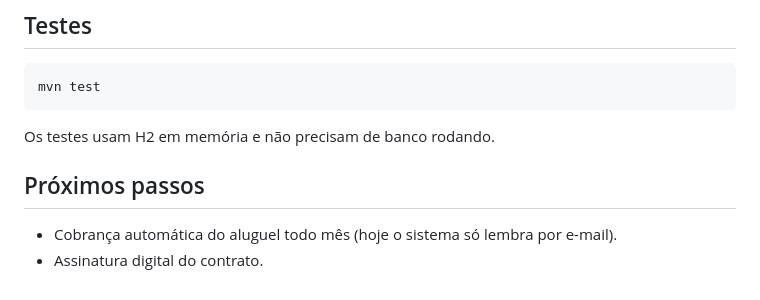
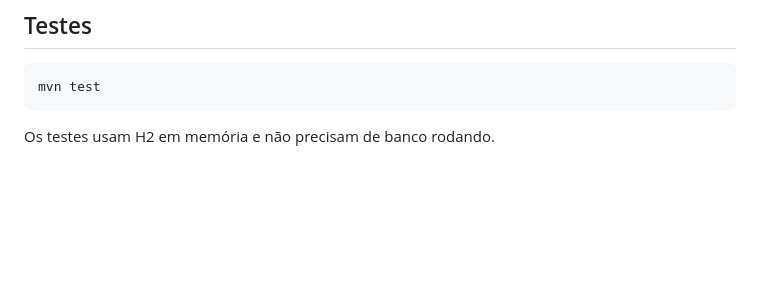
Before and after one commit to matheusfideles-stack/Back-End---AlugaFacil, a Markdown page: README.md, the part around the change. Drawn GitHub-style; blank space fills up the shorter version.

````diff
--- a/README.md
+++ b/README.md
@@ -68,8 +68,3 @@ mvn test
 ```
 
 Os testes usam H2 em memória e não precisam de banco rodando.
-
-## Próximos passos
-
-- Cobrança automática do aluguel todo mês (hoje o sistema só lembra por e-mail).
-- Assinatura digital do contrato.
````
